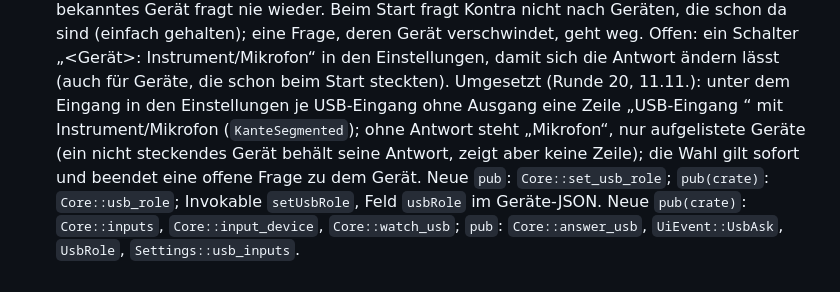
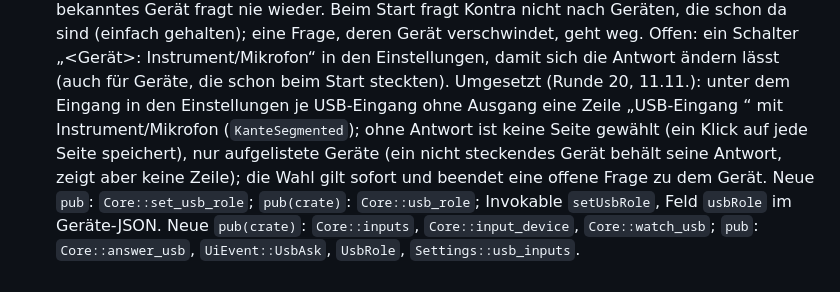
Before and after one commit to shrippen/kontra, a Markdown page: planung/ROADMAP.md, the part around the change. GitHub-like rendering.

```diff
--- a/planung/ROADMAP.md
+++ b/planung/ROADMAP.md
@@ -1436,8 +1436,8 @@ Durchgespielt mit gerenderten Aufnahmen (`kontra-cli render`) und Screenshots al
   schon da sind (einfach gehalten); eine Frage, deren Gerät verschwindet, geht weg. Offen: ein Schalter
   „<Gerät>: Instrument/Mikrofon“ in den Einstellungen, damit sich die Antwort ändern lässt (auch für Geräte, die
   schon beim Start steckten). Umgesetzt (Runde 20, 11.11.): unter dem Eingang in den Einstellungen je USB-Eingang
-  ohne Ausgang eine Zeile „USB-Eingang <Name>“ mit Instrument/Mikrofon (`KanteSegmented`); ohne Antwort steht
-  „Mikrofon“, nur aufgelistete Geräte (ein nicht steckendes Gerät behält seine Antwort, zeigt aber keine Zeile);
+  ohne Ausgang eine Zeile „USB-Eingang <Name>“ mit Instrument/Mikrofon (`KanteSegmented`); ohne Antwort ist
+  keine Seite gewählt (ein Klick auf jede Seite speichert), nur aufgelistete Geräte (ein nicht steckendes Gerät behält seine Antwort, zeigt aber keine Zeile);
   die Wahl gilt sofort und beendet eine offene Frage zu dem Gerät. Neue `pub`: `Core::set_usb_role`; `pub(crate)`:
   `Core::usb_role`; Invokable `setUsbRole`, Feld `usbRole` im Geräte-JSON. Neue `pub(crate)`: `Core::inputs`, `Core::input_device`, `Core::watch_usb`; `pub`:
   `Core::answer_usb`, `UiEvent::UsbAsk`, `UsbRole`, `Settings::usb_inputs`.
```
Also changed, not shown: planung/LASTENHEFT.md (+1 -1 lines), planung/QA.md (+2 -2 lines).
